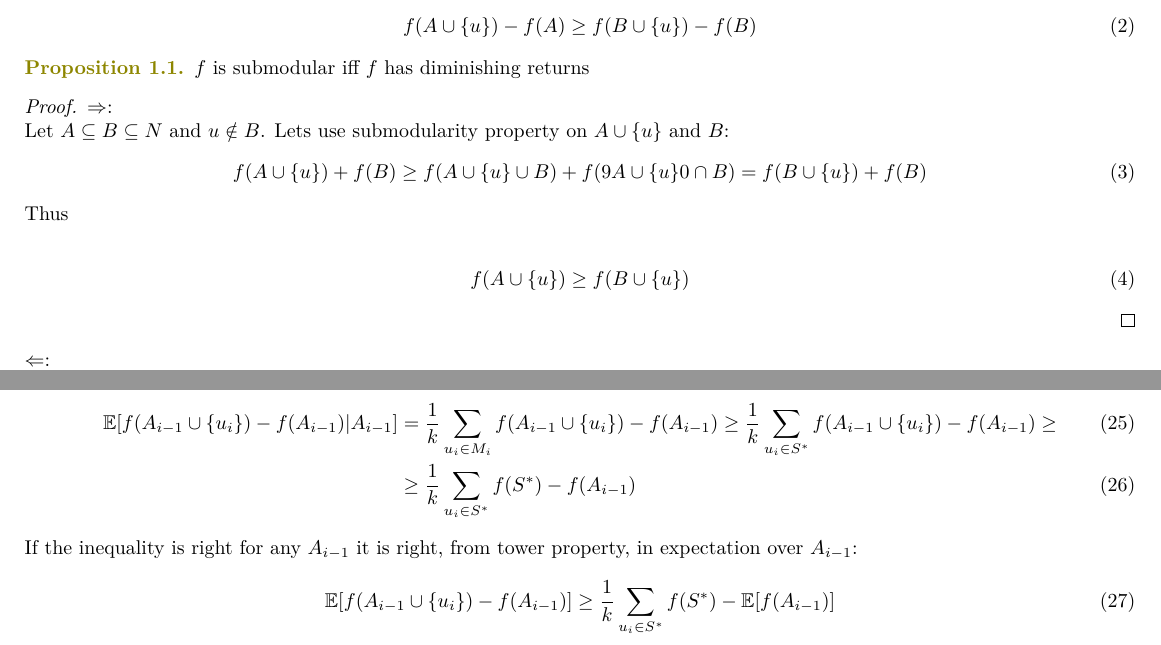
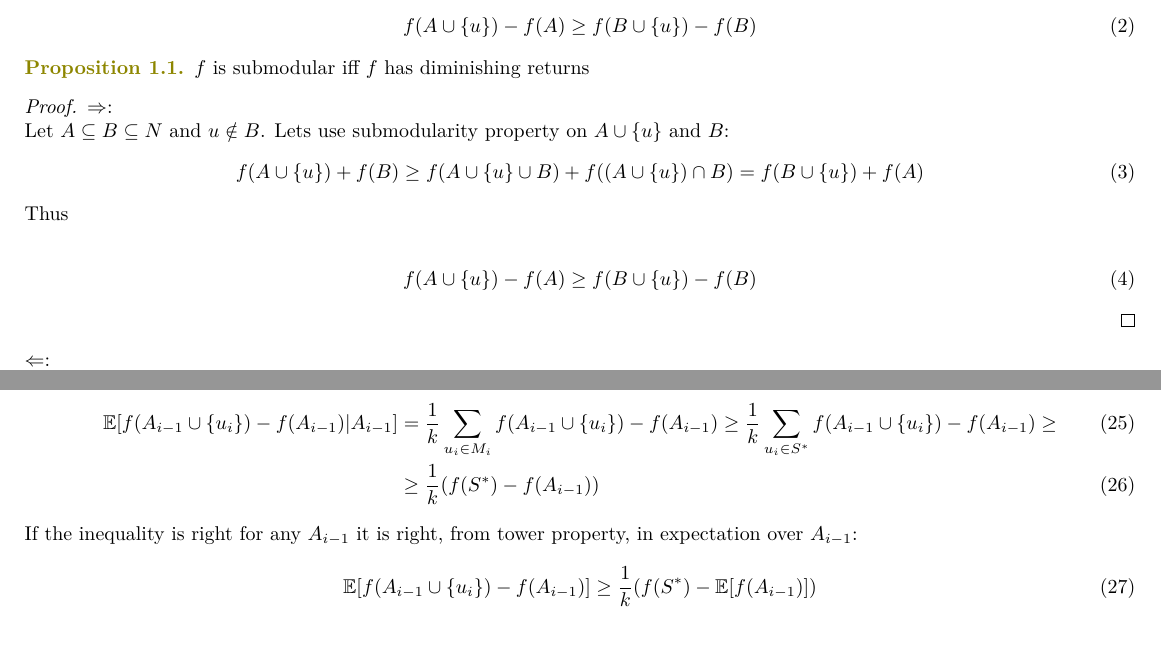
Before and after one commit to Randl/236621_-_Algorithms_for_Submodular_Optimization, a LaTeX paper (236621_-_Algorithms_for_Submodular_Optimization.tex, which reads lect1.tex, lect2.tex): two parts of pages 1 and 4 of 4, joined at a grey line, cut so that both start at the same text. Compiled offline with pdfLaTeX.

Commit message:
Few typos in lecture 1 & 2 (#1)

```diff
--- a/lect1.tex
+++ b/lect1.tex
@@ -25,12 +25,12 @@ f(A \cup \qty{u }) - f(A) \geq f(B \cup \qty{u }) - f(B)
 
 		Let $A\subseteq B \subseteq N$ and $u\notin B$. Lets use submodularity property on $A\cup \qty{ u }$ and $B$:
 		\begin{align}
-		f(A\cup \qty{ u }) + f(B) \geq f\qty(A\cup \qty{ u } \cup B) + f\qty(9A\cup \qty{ u }0 \cap B)  = f\qty(B\cup \qty{ u }) + f(B)
+		f(A\cup \qty{ u }) + f(B) \geq f\qty(A\cup \qty{ u } \cup B) + f\qty((A\cup \qty{ u }) \cap B)  = f\qty(B\cup \qty{ u }) + f(A)
 		\end{align}
 		Thus
 
 		\begin{align}
-		f(A\cup \qty{ u }) \geq f\qty(B\cup \qty{ u })
+		f(A\cup \qty{ u })-f(A) \geq f\qty(B\cup \qty{ u })-f(B)
 		\end{align}
 	\end{proof}
 
--- a/lect2.tex
+++ b/lect2.tex
@@ -91,12 +91,12 @@ If $f$ is monotonic, there exist an optimal algorithm.
 	\begin{proof}
 		Take a look at $i^{th}$ iteration and condition on previous iterations, denote a chosen element from $M_i$ as $u_i$:
 		\begin{align}
-		\mathbb{E} \qty[f(A_{i-1} \cup \qty{u_i}) - f(A_{i-1}) | A_{i-1} ] &= \frac{1}{k} \sum_{u_i \in M_i} f(A_{i-1} \cup \qty{u_i}) - f(A_{i-1}) \geq \frac{1}{k} \sum_{u_i \in S^*} f(A_{i-1} \cup \qty{u_i}) - f(A_{i-1}) \geq\\&\geq \frac{1}{k} \sum_{u_i \in S^*} f(S^*) - f(A_{i-1})
+		\mathbb{E} \qty[f(A_{i-1} \cup \qty{u_i}) - f(A_{i-1}) | A_{i-1} ] &= \frac{1}{k} \sum_{u_i \in M_i} f(A_{i-1} \cup \qty{u_i}) - f(A_{i-1}) \geq \frac{1}{k} \sum_{u_i \in S^*} f(A_{i-1} \cup \qty{u_i}) - f(A_{i-1}) \geq\\&\geq \frac{1}{k} ( f(S^*) - f(A_{i-1}))
 		\end{align}
 
 		If the inequality is right for any $A_{i-1}$ it is right, from tower property, in expectation over $A_{i-1}$:
 		\begin{align}
-		\mathbb{E} \qty[f(A_{i-1} \cup \qty{u_i}) - f(A_{i-1}) ] \geq 	\frac{1}{k} \sum_{u_i \in S^*} f(S^*) - \mathbb{E} \qty[ f(A_{i-1})]
+		\mathbb{E} \qty[f(A_{i-1} \cup \qty{u_i}) - f(A_{i-1}) ] \geq 	\frac{1}{k} ( f(S^*) - \mathbb{E} \qty[ f(A_{i-1})] )
 		\end{align}
 
 		And thus we can once again solve the recurrence and acquire same result as in \cref{greedy_proof}.
```
Also changed, not shown: 236621_-_Algorithms_for_Submodular_Optimization.pdf, lect2.tex (2 more changed lines).
